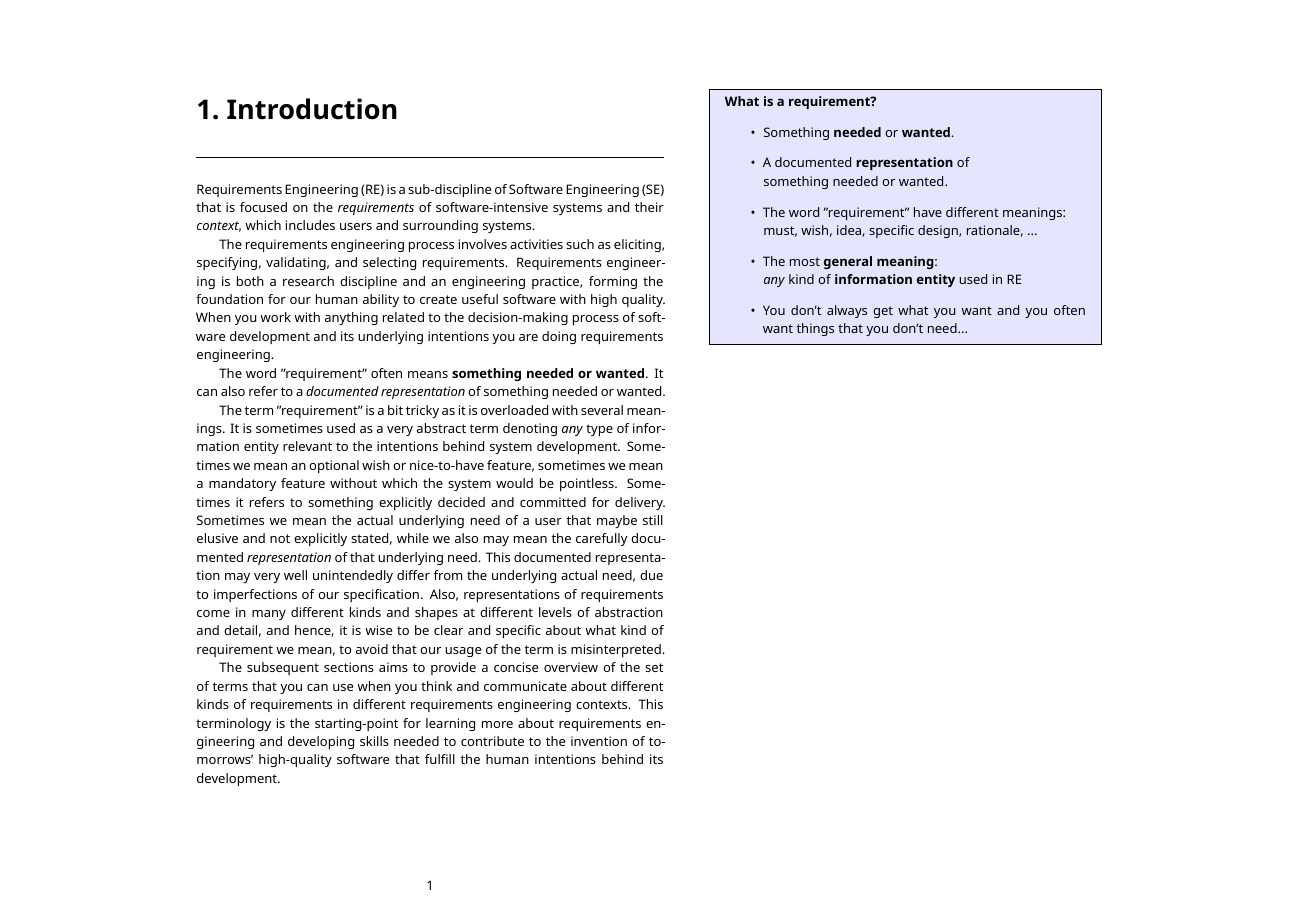
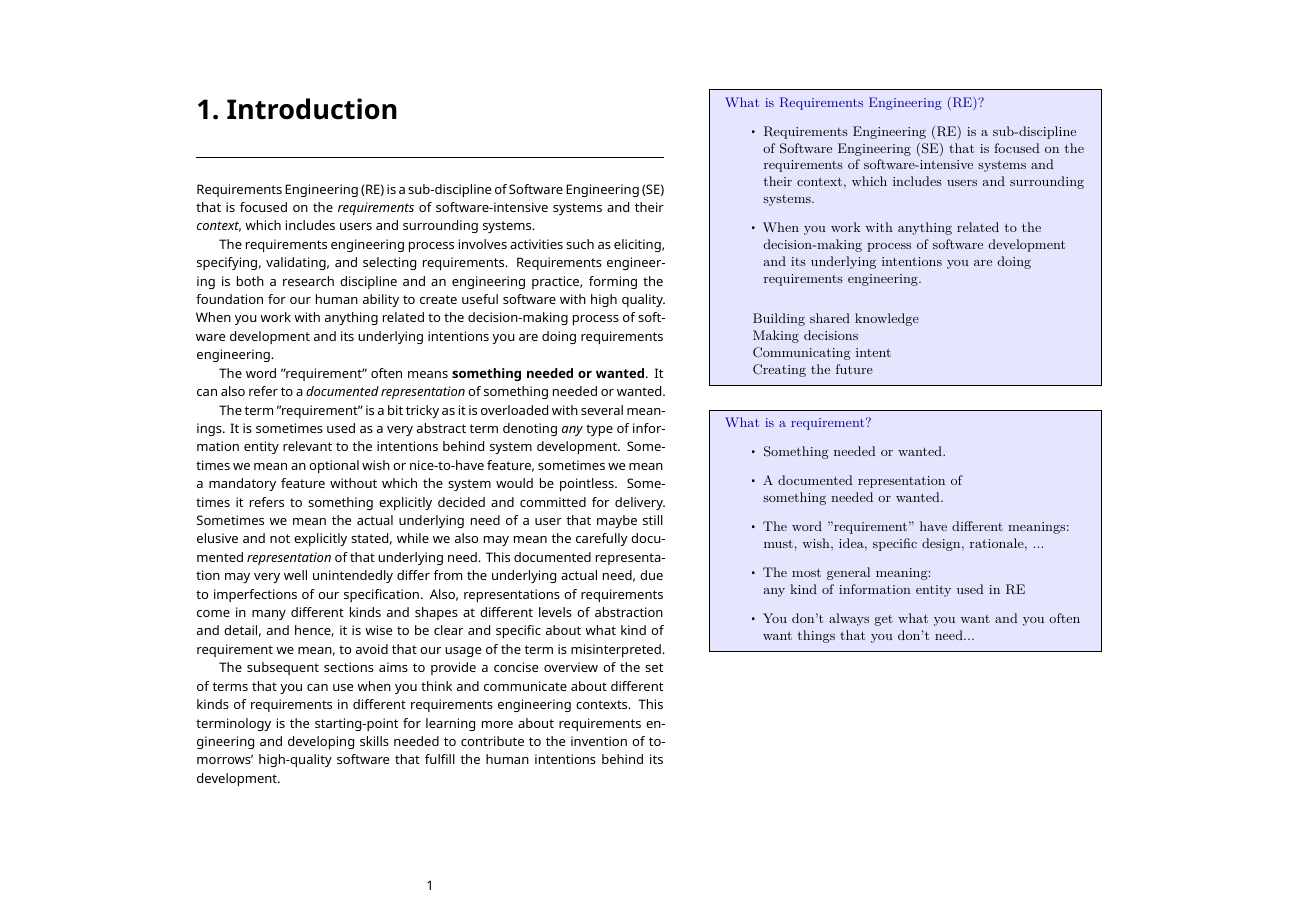
Before and after one commit to bjornregnell/reqeng-book, a LaTeX book (z-old/page-example.tex): page 3 of 47. Compiled offline with XeLaTeX.

Commit message:
better slides

```diff
--- a/z-old/page-example.tex
+++ b/z-old/page-example.tex
@@ -35,6 +35,7 @@
 
 \usepackage{xcolor} % provides definecolor
 \definecolor{mylinkcolor}{rgb}{0,0.1,0.5}
+\definecolor{myslideheadcolor}{rgb}{0,0.0,0.6}
 
 % \definecolor{mygreen}{rgb}{0,0.4,0}
 % \definecolor{myemphcolor}{rgb}{0,0.4,0.1}
@@ -146,9 +147,11 @@
 \newenvironment{Slide}[1]{%
 % Code for box design goes here.
 \begin{mdframed}[backgroundcolor=blue!10]\relax
-  %\fontfamily{lmss}\selectfont  %qhv phv lmss cmss
-  \textbf{#1}
-}{%
+  \fontfamily{qhv}\fontsize{9}{11}\selectfont  %qhv phv lmss cmss
+  \textcolor{myslideheadcolor}{\textbf{#1}}
+  \begin{flushleft}
+  }{%
+\end{flushleft}
 \end{mdframed}
 }
 
@@ -199,6 +202,8 @@ Introduction to\\Software Requirements Engineering
 
 \chapter{Introduction}%
 \MarginPage{%
+\input{../tex/slides/01-what-is-RE.tex}
+
 \begin{Slide}{What is a requirement?}
   \begin{itemize}
     \item Something \textbf{needed} or \textbf{wanted}.
```
Also changed, not shown: tex/simpleslides.cls (+1 -0 lines), tex/slides/01-what-is-RE.tex (+3 -3 lines), z-old/page-example.tex (1 more changed lines).
